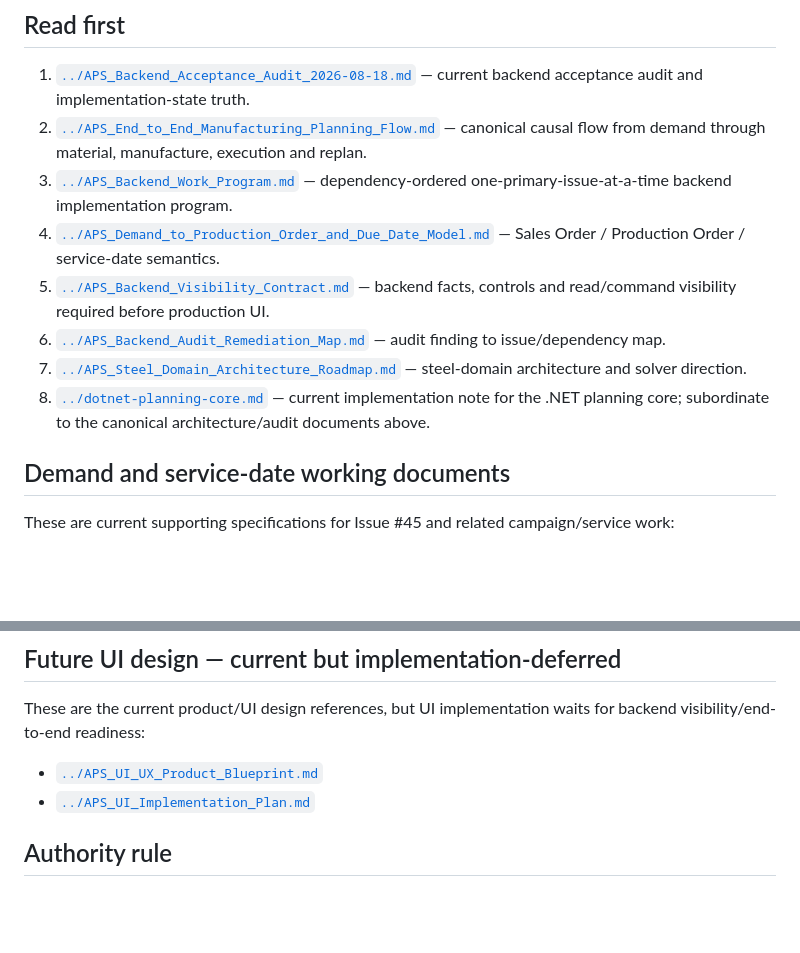
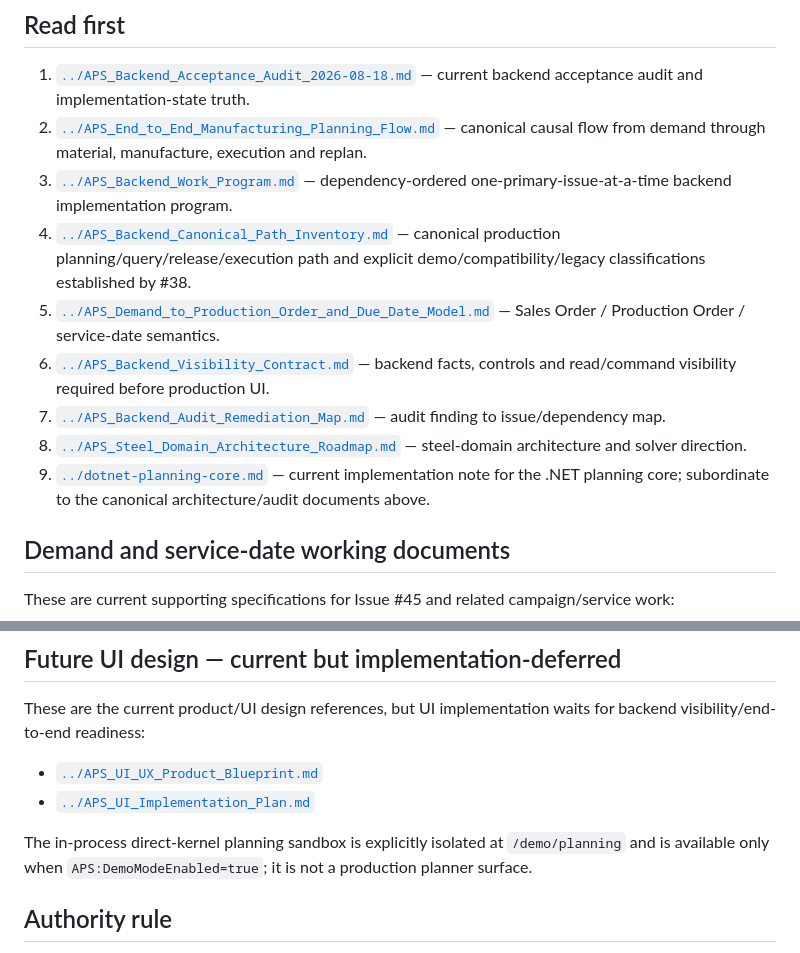
Before and after one commit to bhadkamkar9snehil/APS, a Markdown page: docs/current/README.md, 2 parts joined by grey strips. Drawn GitHub-style; blank space fills up the shorter version.

Commit message:
Add canonical backend path to current docs index

```diff
--- a/docs/current/README.md
+++ b/docs/current/README.md
@@ -9,11 +9,12 @@ Canonical/current documents intentionally remain at the `docs/` root so existing
 1. [`../APS_Backend_Acceptance_Audit_2026-08-18.md`](../APS_Backend_Acceptance_Audit_2026-08-18.md) — current backend acceptance audit and implementation-state truth.
 2. [`../APS_End_to_End_Manufacturing_Planning_Flow.md`](../APS_End_to_End_Manufacturing_Planning_Flow.md) — canonical causal flow from demand through material, manufacture, execution and replan.
 3. [`../APS_Backend_Work_Program.md`](../APS_Backend_Work_Program.md) — dependency-ordered one-primary-issue-at-a-time backend implementation program.
-4. [`../APS_Demand_to_Production_Order_and_Due_Date_Model.md`](../APS_Demand_to_Production_Order_and_Due_Date_Model.md) — Sales Order / Production Order / service-date semantics.
-5. [`../APS_Backend_Visibility_Contract.md`](../APS_Backend_Visibility_Contract.md) — backend facts, controls and read/command visibility required before production UI.
-6. [`../APS_Backend_Audit_Remediation_Map.md`](../APS_Backend_Audit_Remediation_Map.md) — audit finding to issue/dependency map.
-7. [`../APS_Steel_Domain_Architecture_Roadmap.md`](../APS_Steel_Domain_Architecture_Roadmap.md) — steel-domain architecture and solver direction.
-8. [`../dotnet-planning-core.md`](../dotnet-planning-core.md) — current implementation note for the .NET planning core; subordinate to the canonical architecture/audit documents above.
+4. [`../APS_Backend_Canonical_Path_Inventory.md`](../APS_Backend_Canonical_Path_Inventory.md) — canonical production planning/query/release/execution path and explicit demo/compatibility/legacy classifications established by #38.
+5. [`../APS_Demand_to_Production_Order_and_Due_Date_Model.md`](../APS_Demand_to_Production_Order_and_Due_Date_Model.md) — Sales Order / Production Order / service-date semantics.
+6. [`../APS_Backend_Visibility_Contract.md`](../APS_Backend_Visibility_Contract.md) — backend facts, controls and read/command visibility required before production UI.
+7. [`../APS_Backend_Audit_Remediation_Map.md`](../APS_Backend_Audit_Remediation_Map.md) — audit finding to issue/dependency map.
+8. [`../APS_Steel_Domain_Architecture_Roadmap.md`](../APS_Steel_Domain_Architecture_Roadmap.md) — steel-domain architecture and solver direction.
+9. [`../dotnet-planning-core.md`](../dotnet-planning-core.md) — current implementation note for the .NET planning core; subordinate to the canonical architecture/audit documents above.
 
 ## Demand and service-date working documents
 
@@ -40,6 +41,8 @@ These are the current product/UI design references, but UI implementation waits
 - [`../APS_UI_UX_Product_Blueprint.md`](../APS_UI_UX_Product_Blueprint.md)
 - [`../APS_UI_Implementation_Plan.md`](../APS_UI_Implementation_Plan.md)
 
+The in-process direct-kernel planning sandbox is explicitly isolated at `/demo/planning` and is available only when `APS:DemoModeEnabled=true`; it is not a production planner surface.
+
 ## Authority rule
 
 If a document under `docs/reference/` or `docs/archive/` conflicts with any document listed above, the current document wins.
```
